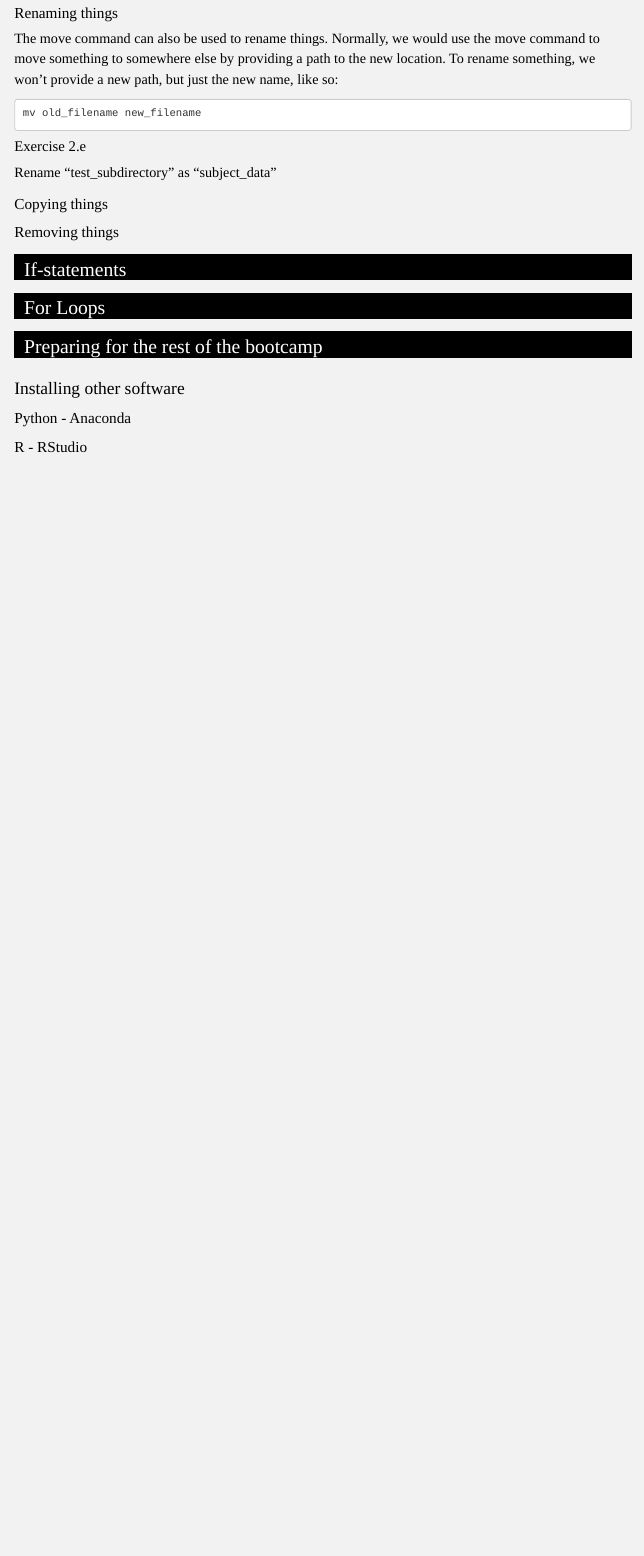
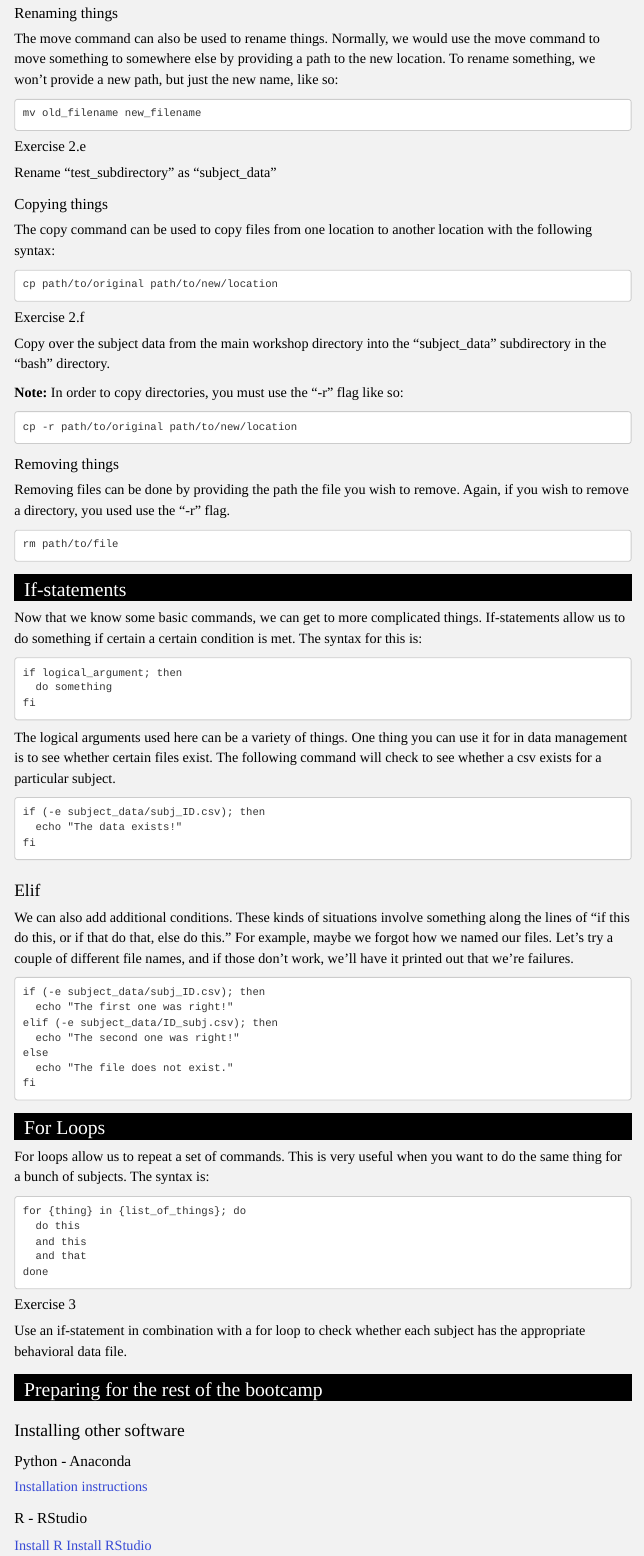
Before and after one commit to TU-Coding-Outreach-Group/intro-to-coding-2021, an R Markdown document (bash/bash-tutorial.Rmd): the page in a window 1100 px wide, from 3800 px down. Rendered offline with R 4.5, knitr and Pandoc, with nearby package versions; menus at the side of the page are left out.

Commit message:
first draft

````diff
--- a/bash/bash-tutorial.Rmd
+++ b/bash/bash-tutorial.Rmd
@@ -126,14 +126,69 @@ Rename "test_subdirectory" as "subject_data"
 
 
 ### Copying things
+The copy command can be used to copy files from one location to another location with the following syntax:
+```{eval=FALSE}
+cp path/to/original path/to/new/location
+```
+
+#### Exercise 2.f
+Copy over the subject data from the main workshop directory into the "subject_data" subdirectory in the "bash" directory.
+
+**Note:** In order to copy directories, you must use the "-r" flag like so:
+
+```{eval=FALSE}
+cp -r path/to/original path/to/new/location
+```
+
 
 ### Removing things
+Removing files can be done by providing the path the file you wish to remove. Again, if you wish to remove a directory, you used use the "-r" flag.
+```{eval=FALSE}
+rm path/to/file
+```
 
 
 # If-statements
+Now that we know some basic commands, we can get to more complicated things. If-statements allow us to do something if certain a certain condition is met. The syntax for this is:
+```{eval=FALSE}
+if logical_argument; then
+  do something
+fi
+```
+
+The logical arguments used here can be a variety of things. One thing you can use it for in data management is to see whether certain files exist. The following command will check to see whether a csv exists for a particular subject.
+```{eval=FALSE}
+if (-e subject_data/subj_ID.csv); then
+  echo "The data exists!"
+fi
+```
+
+## Elif
+We can also add additional conditions. These kinds of situations involve something along the lines of "if this do this, or if that do that, else do this."
+For example, maybe we forgot how we named our files. Let's try a couple of different file names, and if those don't work, we'll have it printed out that we're failures.
+```{eval=FALSE}
+if (-e subject_data/subj_ID.csv); then
+  echo "The first one was right!"
+elif (-e subject_data/ID_subj.csv); then
+  echo "The second one was right!"
+else
+  echo "The file does not exist."
+fi
+```
 
 
 # For Loops
+For loops allow us to repeat a set of commands. This is very useful when you want to do the same thing for a bunch of subjects. The syntax is:
+```{eval=FALSE}
+for {thing} in {list_of_things}; do
+  do this
+  and this
+  and that
+done
+```
+
+#### Exercise 3
+Use an if-statement in combination with a for loop to check whether each subject has the appropriate behavioral data file.
 
 
 # Preparing for the rest of the bootcamp
@@ -141,8 +196,12 @@ Rename "test_subdirectory" as "subject_data"
 ## Installing other software
 
 ### Python - Anaconda
+[Installation instructions](https://docs.anaconda.com/anaconda/install/index.html)
+
 
 ### R - RStudio
+[Install R](https://cran.rstudio.com/)
+[Install RStudio](https://www.rstudio.com/products/rstudio/download/#download)
 
 
 # Extra
````
Also changed, not shown: bash/index.html.
